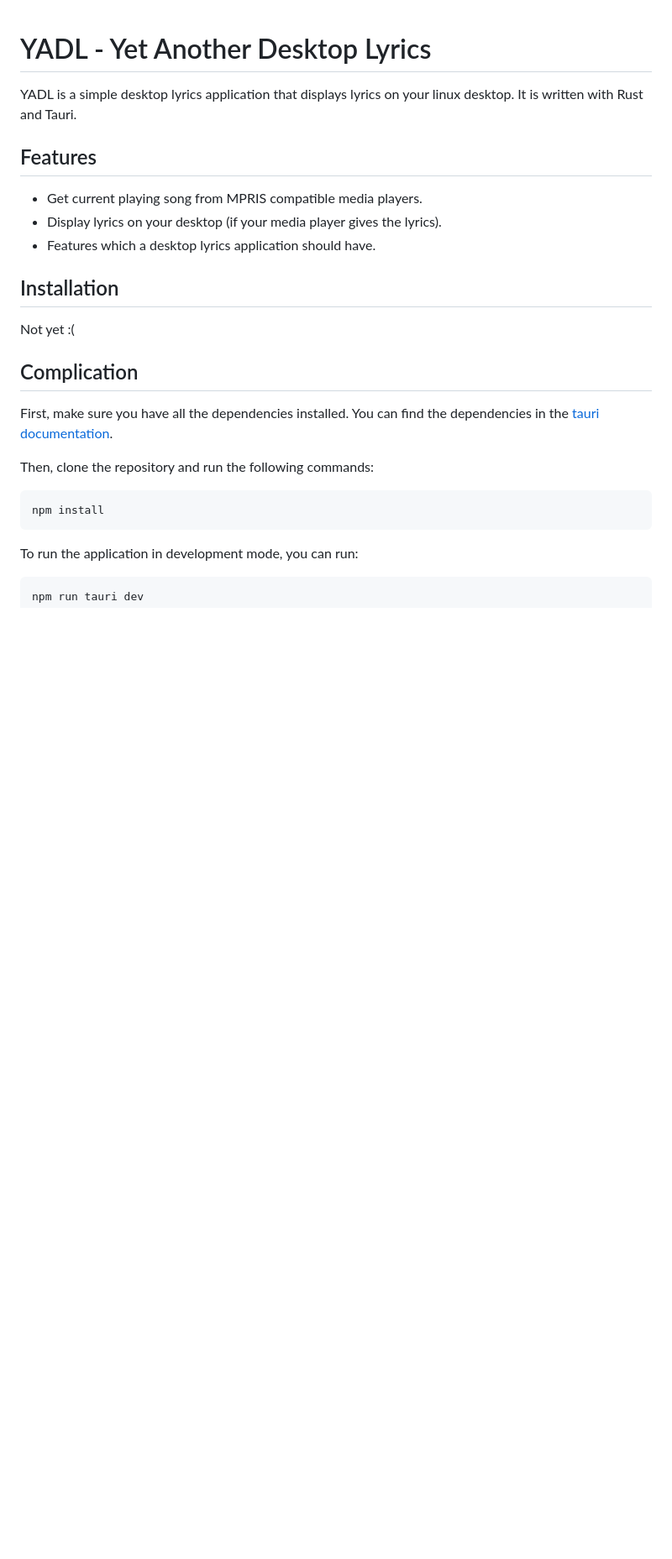
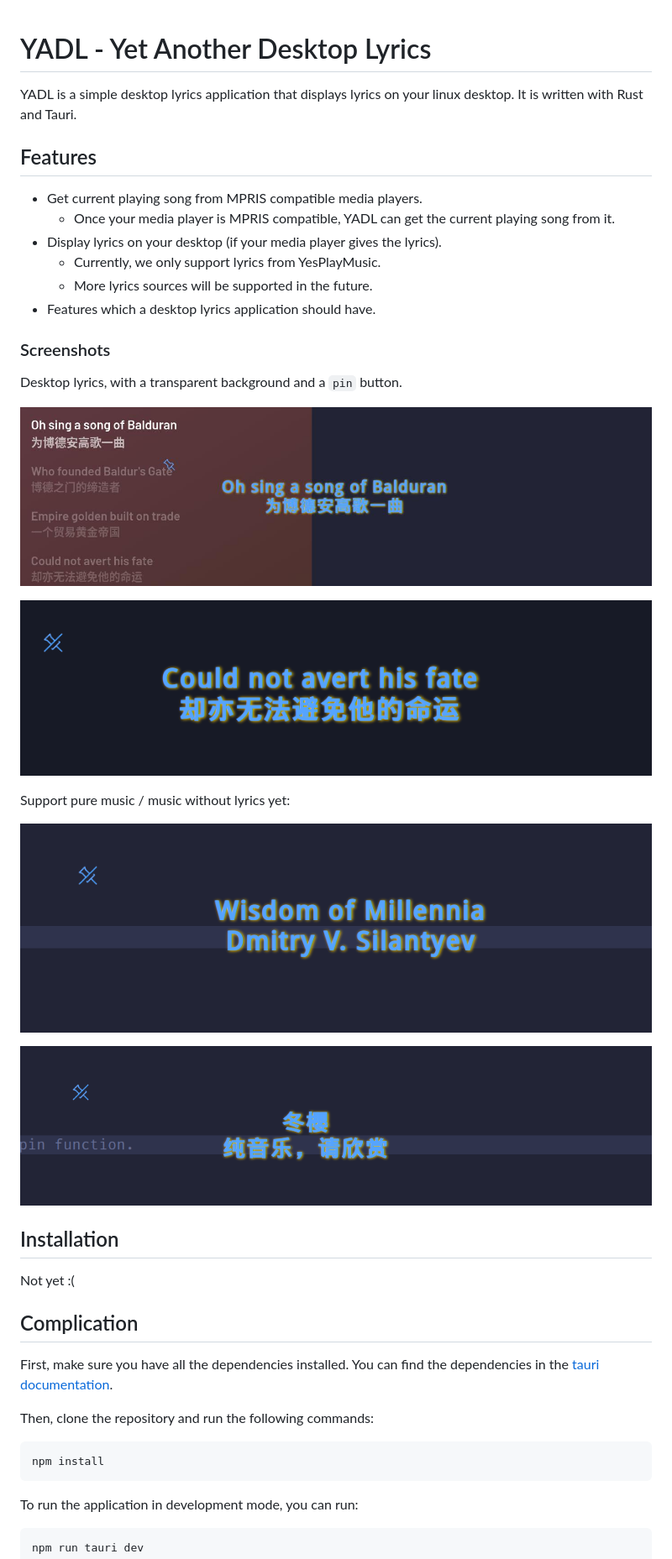
Before and after one commit to symlPigeon/YADL, a Markdown page: README.md, the part around the change printed below. Shown: that part at 84% size. Rendered like a GitHub page; pictures changed too: README.assets/screenshot1.jpg (added), README.assets/screenshot2.jpg (added), README.assets/screenshot3.jpg (added); blank space fills up the shorter version.

```diff
--- a/README.md
+++ b/README.md
@@ -5,8 +5,25 @@ YADL is a simple desktop lyrics application that displays lyrics on your linux d
 ## Features
 
 - Get current playing song from MPRIS compatible media players.
+  - Once your media player is MPRIS compatible, YADL can get the current playing song from it.
 - Display lyrics on your desktop (if your media player gives the lyrics).
+  - Currently, we only support lyrics from YesPlayMusic.
+  - More lyrics sources will be supported in the future.
 - Features which a desktop lyrics application should have.
+
+### Screenshots
+
+Desktop lyrics, with a transparent background and a `pin` button.
+
+![](README.assets/screenshot1.jpg)
+
+![](README.assets/screenshot2.jpg)
+
+Support pure music / music without lyrics yet:
+
+![](README.assets/screenshot3.jpg)
+
+![](README.assets/screenshot4.jpg)
 
 ## Installation
 
```
Also changed, not shown: other parts of README.md (+4 -1 lines).
